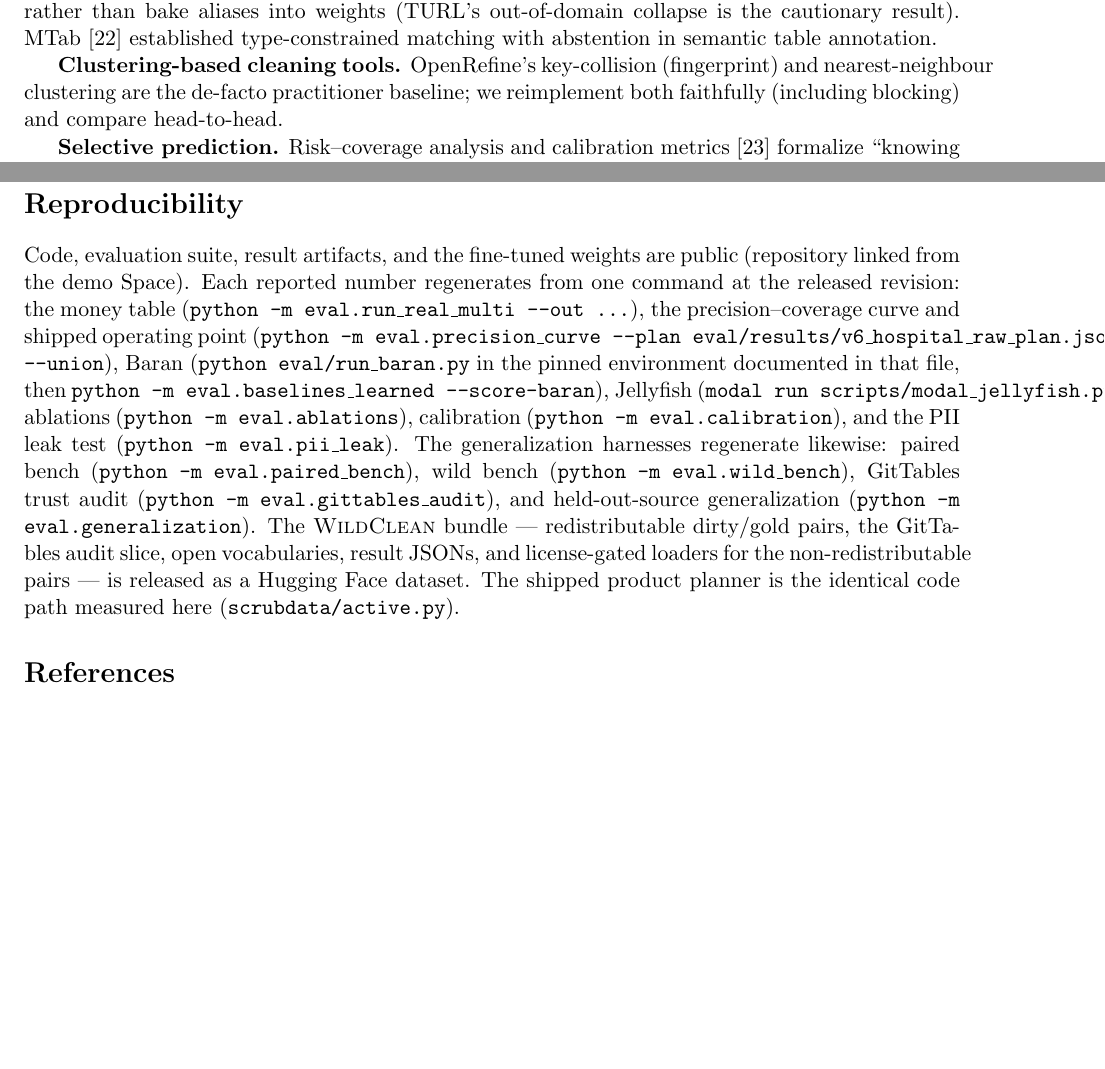
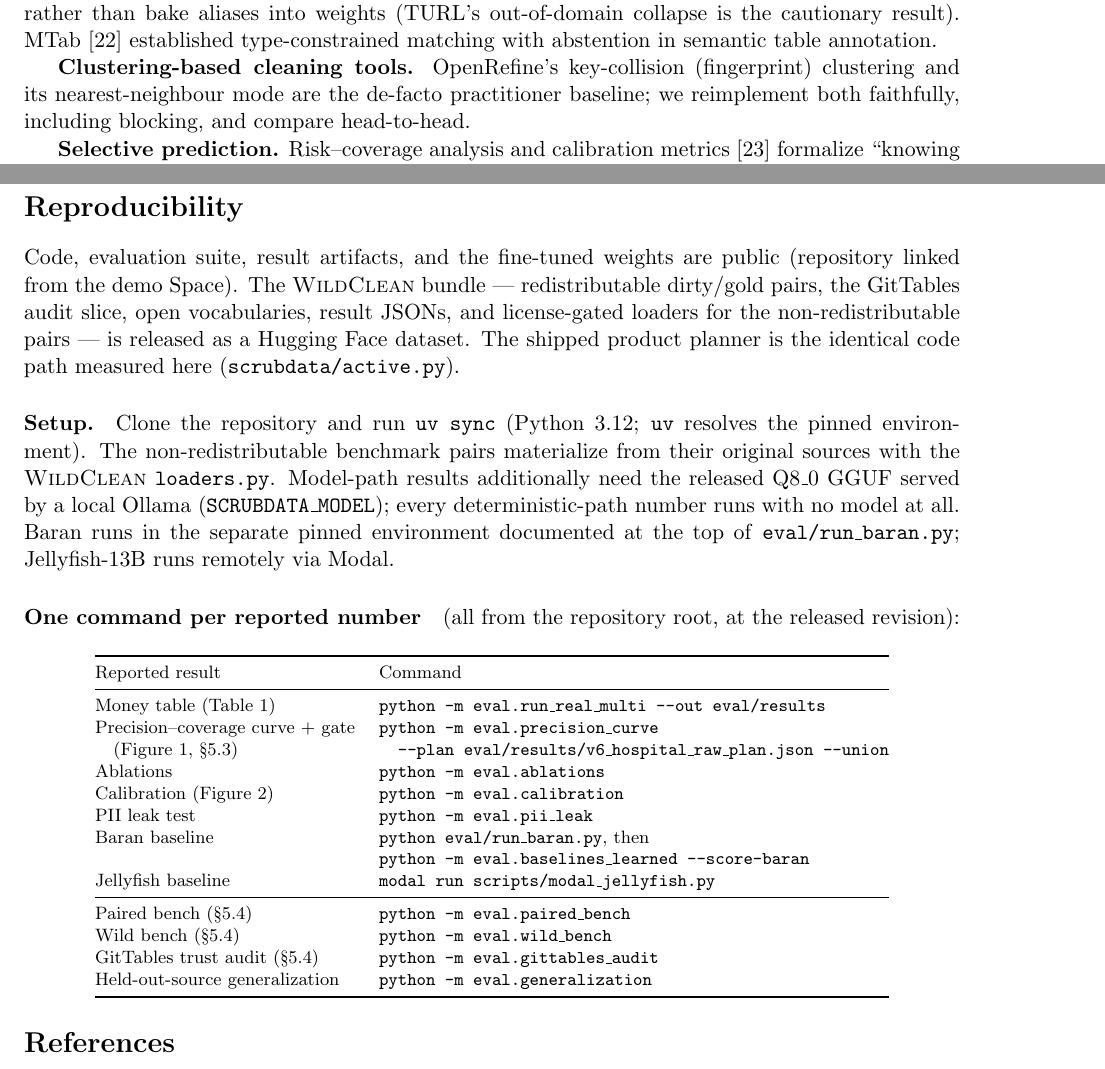
Before and after one commit to ricalanis/scrubdata-hackathon, a LaTeX paper (docs/paper/main.tex): two parts of pages 3 and 11 of 12 before the commit and two parts of pages 3 and 11 of 13 after it, joined at a grey line, cut so that both start at the same text, the shorter picture padded with empty space. Compiled offline with pdfLaTeX.

Commit message:
paper: fix Reproducibility layout — setup addendum + one-command-per-result table; clear all overfull hboxes
Co-Authored-By: Claude Fable 5 <noreply@anthropic.com>

```diff
--- a/docs/paper/main.tex
+++ b/docs/paper/main.tex
@@ -168,9 +168,9 @@ inference rather than bake aliases into weights (TURL's out-of-domain collapse i
 cautionary result). MTab~\cite{mtab} established type-constrained matching with
 abstention in semantic table annotation.
 
-\textbf{Clustering-based cleaning tools.} OpenRefine's key-collision (fingerprint) and
-nearest-neighbour clustering are the de-facto practitioner baseline; we reimplement both
-faithfully (including blocking) and compare head-to-head.
+\textbf{Clustering-based cleaning tools.} OpenRefine's key-collision (fingerprint)
+clustering and its nearest-neighbour mode are the de-facto practitioner baseline; we
+reimplement both faithfully, including blocking, and compare head-to-head.
 
 \textbf{Selective prediction.} Risk--coverage analysis and calibration
 metrics~\cite{selective} formalize ``knowing when not to act''; to our knowledge their
@@ -576,24 +576,47 @@ other structured tasks.
 
 \section*{Reproducibility}
 Code, evaluation suite, result artifacts, and the fine-tuned weights are public
-(repository linked from the demo Space). Each reported number regenerates from one
-command at the released revision: the money table
-(\texttt{python -m eval.run\_real\_multi --out ...}), the precision--coverage curve and
-shipped operating point (\texttt{python -m eval.precision\_curve --plan
-eval/results/v6\_hospital\_raw\_plan.json --union}), Baran
-(\texttt{python eval/run\_baran.py} in the pinned environment documented in that file,
-then \texttt{python -m eval.baselines\_learned --score-baran}), Jellyfish
-(\texttt{modal run scripts/modal\_jellyfish.py}), ablations
-(\texttt{python -m eval.ablations}), calibration (\texttt{python -m eval.calibration}),
-and the PII leak test (\texttt{python -m eval.pii\_leak}). The generalization
-harnesses regenerate likewise: paired bench (\texttt{python -m eval.paired\_bench}),
-wild bench (\texttt{python -m eval.wild\_bench}), GitTables trust audit
-(\texttt{python -m eval.gittables\_audit}), and held-out-source generalization
-(\texttt{python -m eval.generalization}). The \textsc{WildClean} bundle ---
+(repository linked from the demo Space). The \textsc{WildClean} bundle ---
 redistributable dirty/gold pairs, the GitTables audit slice, open vocabularies,
 result JSONs, and license-gated loaders for the non-redistributable pairs --- is
 released as a Hugging Face dataset. The shipped product planner is the identical
 code path measured here (\texttt{scrubdata/active.py}).
+
+\paragraph{Setup.} Clone the repository and run \texttt{uv sync} (Python 3.12;
+\texttt{uv} resolves the pinned environment). The non-redistributable benchmark
+pairs materialize from their original sources with the \textsc{WildClean}
+\texttt{loaders.py}. Model-path results additionally need the released Q8\_0 GGUF
+served by a local Ollama (\texttt{SCRUBDATA\_MODEL}); every deterministic-path
+number runs with no model at all. Baran runs in the separate pinned environment
+documented at the top of \texttt{eval/run\_baran.py}; Jellyfish-13B runs remotely
+via Modal.
+
+\paragraph{One command per reported number} (all from the repository root, at the
+released revision):
+
+\begin{center}
+\footnotesize
+\begin{tabular}{@{}ll@{}}
+\toprule
+Reported result & Command \\
+\midrule
+Money table (Table~\ref{tab:money}) & \texttt{python -m eval.run\_real\_multi --out eval/results} \\
+Precision--coverage curve + gate & \texttt{python -m eval.precision\_curve} \\
+\quad (Figure~\ref{fig:pc}, \S\ref{sec:ws1results}) & \texttt{\ \ --plan eval/results/v6\_hospital\_raw\_plan.json --union} \\
+Ablations & \texttt{python -m eval.ablations} \\
+Calibration (Figure~\ref{fig:rc}) & \texttt{python -m eval.calibration} \\
+PII leak test & \texttt{python -m eval.pii\_leak} \\
+Baran baseline & \texttt{python eval/run\_baran.py}, then \\
+ & \texttt{python -m eval.baselines\_learned --score-baran} \\
+Jellyfish baseline & \texttt{modal run scripts/modal\_jellyfish.py} \\
+\midrule
+Paired bench (\S\ref{sec:wild}) & \texttt{python -m eval.paired\_bench} \\
+Wild bench (\S\ref{sec:wild}) & \texttt{python -m eval.wild\_bench} \\
+GitTables trust audit (\S\ref{sec:wild}) & \texttt{python -m eval.gittables\_audit} \\
+Held-out-source generalization & \texttt{python -m eval.generalization} \\
+\bottomrule
+\end{tabular}
+\end{center}
 
 \begin{thebibliography}{20}
 \bibitem{raha} M.~Mahdavi et al. Raha: A configuration-free error detection system.
```
